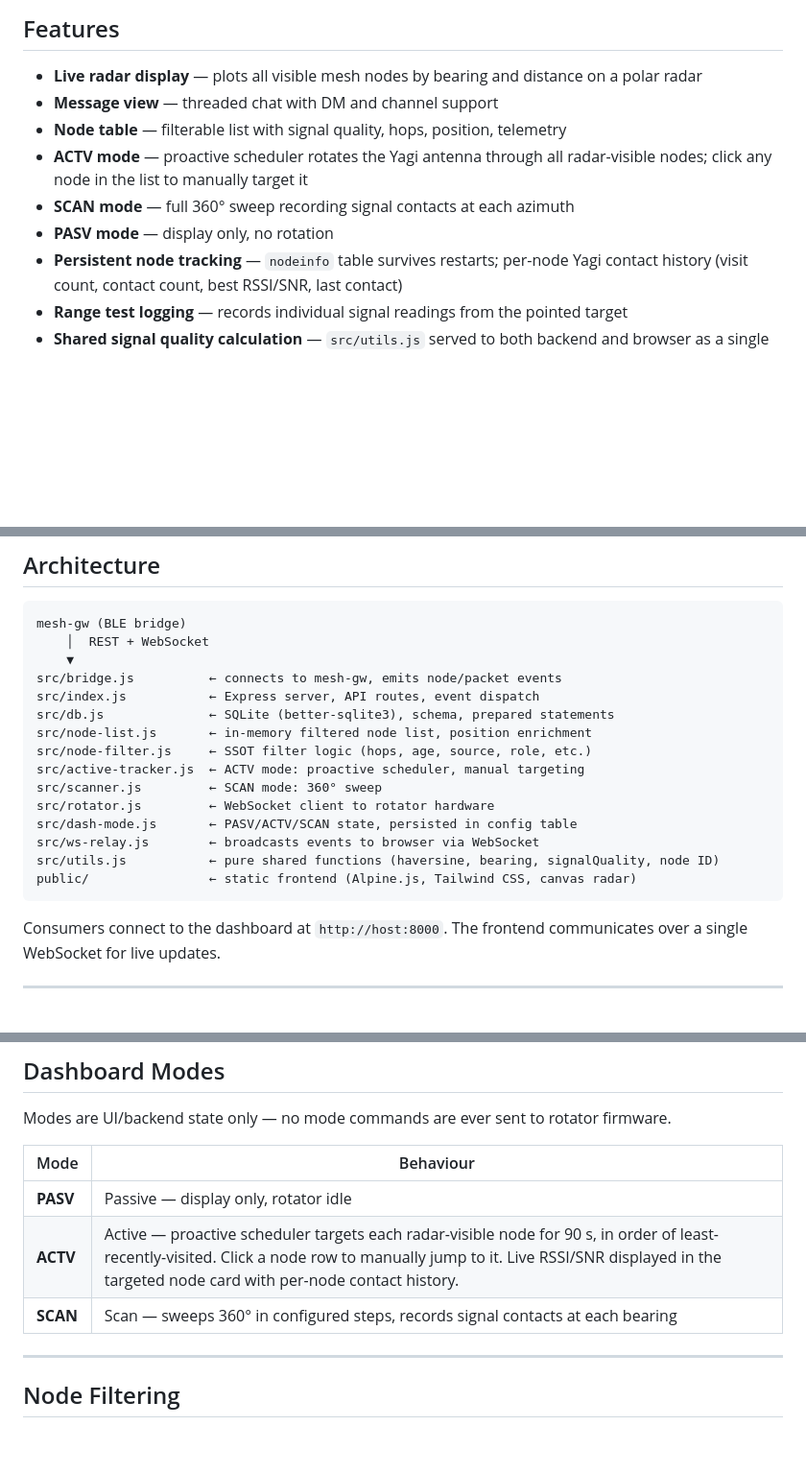
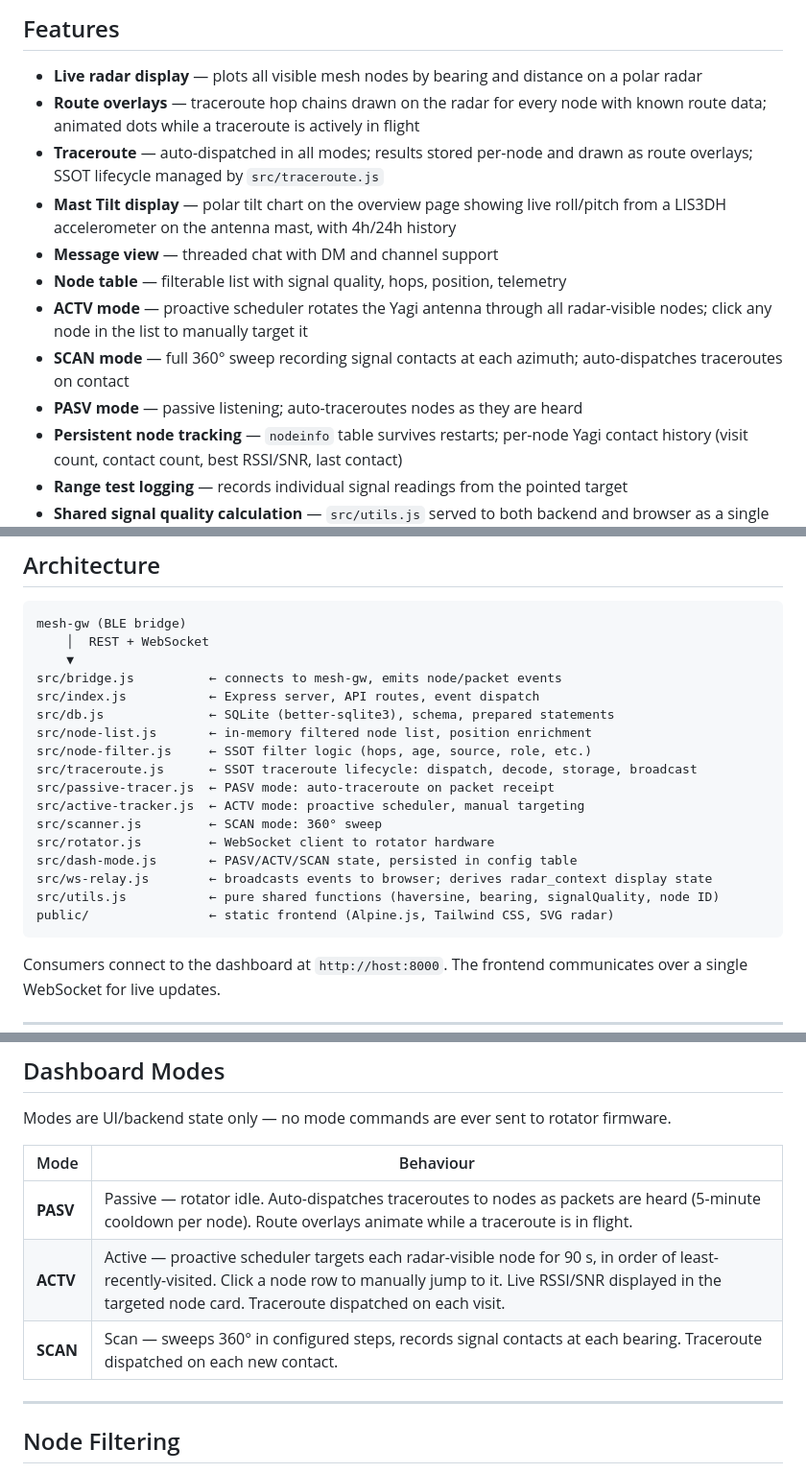
Before and after one commit to pacmac/mesh-radar, a Markdown page: README.md, 3 parts joined by grey strips. Shown at 96% size. Drawn GitHub-style; blank space fills up the shorter version.

Commit message:
Update README: traceroute, tilt display, SSOT architecture, mode descriptions

````diff
--- a/README.md
+++ b/README.md
@@ -9,11 +9,14 @@ A real-time web dashboard for Meshtastic mesh networks with directional antenna
 ## Features
 
 - **Live radar display** — plots all visible mesh nodes by bearing and distance on a polar radar
+- **Route overlays** — traceroute hop chains drawn on the radar for every node with known route data; animated dots while a traceroute is actively in flight
+- **Traceroute** — auto-dispatched in all modes; results stored per-node and drawn as route overlays; SSOT lifecycle managed by `src/traceroute.js`
+- **Mast Tilt display** — polar tilt chart on the overview page showing live roll/pitch from a LIS3DH accelerometer on the antenna mast, with 4h/24h history
 - **Message view** — threaded chat with DM and channel support
 - **Node table** — filterable list with signal quality, hops, position, telemetry
 - **ACTV mode** — proactive scheduler rotates the Yagi antenna through all radar-visible nodes; click any node in the list to manually target it
-- **SCAN mode** — full 360° sweep recording signal contacts at each azimuth
-- **PASV mode** — display only, no rotation
+- **SCAN mode** — full 360° sweep recording signal contacts at each azimuth; auto-dispatches traceroutes on contact
+- **PASV mode** — passive listening; auto-traceroutes nodes as they are heard
 - **Persistent node tracking** — `nodeinfo` table survives restarts; per-node Yagi contact history (visit count, contact count, best RSSI/SNR, last contact)
 - **Range test logging** — records individual signal readings from the pointed target
 - **Shared signal quality calculation** — `src/utils.js` served to both backend and browser as a single source of truth
@@ -31,13 +34,15 @@ src/index.js           ← Express server, API routes, event dispatch
 src/db.js              ← SQLite (better-sqlite3), schema, prepared statements
 src/node-list.js       ← in-memory filtered node list, position enrichment
 src/node-filter.js     ← SSOT filter logic (hops, age, source, role, etc.)
+src/traceroute.js      ← SSOT traceroute lifecycle: dispatch, decode, storage, broadcast
+src/passive-tracer.js  ← PASV mode: auto-traceroute on packet receipt
 src/active-tracker.js  ← ACTV mode: proactive scheduler, manual targeting
 src/scanner.js         ← SCAN mode: 360° sweep
 src/rotator.js         ← WebSocket client to rotator hardware
 src/dash-mode.js       ← PASV/ACTV/SCAN state, persisted in config table
-src/ws-relay.js        ← broadcasts events to browser via WebSocket
+src/ws-relay.js        ← broadcasts events to browser; derives radar_context display state
 src/utils.js           ← pure shared functions (haversine, bearing, signalQuality, node ID)
-public/                ← static frontend (Alpine.js, Tailwind CSS, canvas radar)
+public/                ← static frontend (Alpine.js, Tailwind CSS, SVG radar)
 ```
 
 Consumers connect to the dashboard at `http://host:8000`. The frontend communicates over a single WebSocket for live updates.
@@ -88,9 +93,9 @@ Modes are UI/backend state only — no mode commands are ever sent to rotator fi
 
 | Mode | Behaviour |
 |---|---|
-| **PASV** | Passive — display only, rotator idle |
-| **ACTV** | Active — proactive scheduler targets each radar-visible node for 90 s, in order of least-recently-visited. Click a node row to manually jump to it. Live RSSI/SNR displayed in the targeted node card with per-node contact history. |
-| **SCAN** | Scan — sweeps 360° in configured steps, records signal contacts at each bearing |
+| **PASV** | Passive — rotator idle. Auto-dispatches traceroutes to nodes as packets are heard (5-minute cooldown per node). Route overlays animate while a traceroute is in flight. |
+| **ACTV** | Active — proactive scheduler targets each radar-visible node for 90 s, in order of least-recently-visited. Click a node row to manually jump to it. Live RSSI/SNR displayed in the targeted node card. Traceroute dispatched on each visit. |
+| **SCAN** | Scan — sweeps 360° in configured steps, records signal contacts at each bearing. Traceroute dispatched on each new contact. |
 
 ---
 
````
Also changed, not shown: other parts of README.md (+1 -1 lines).
